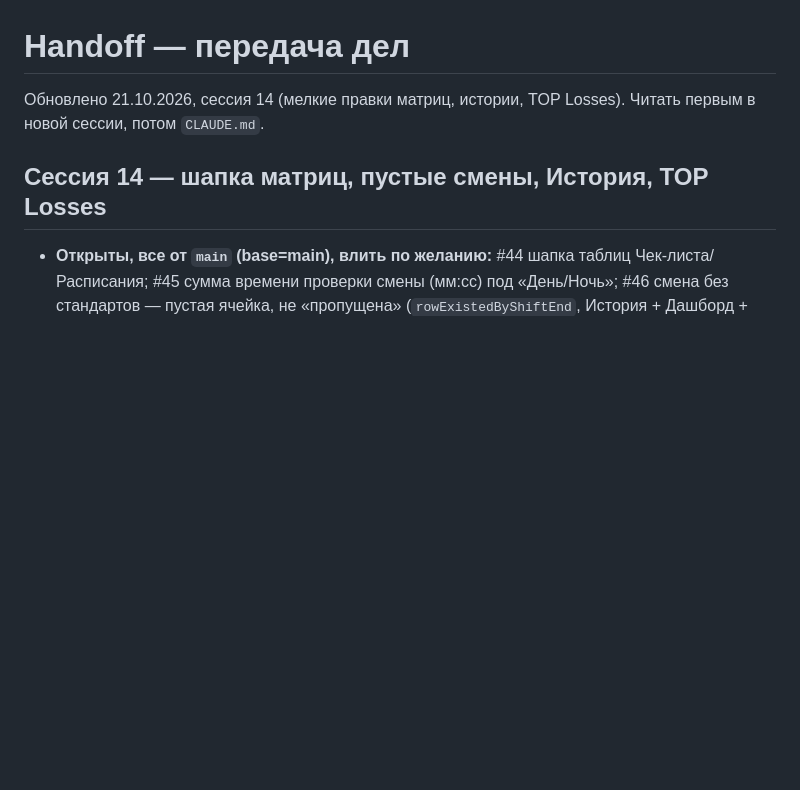
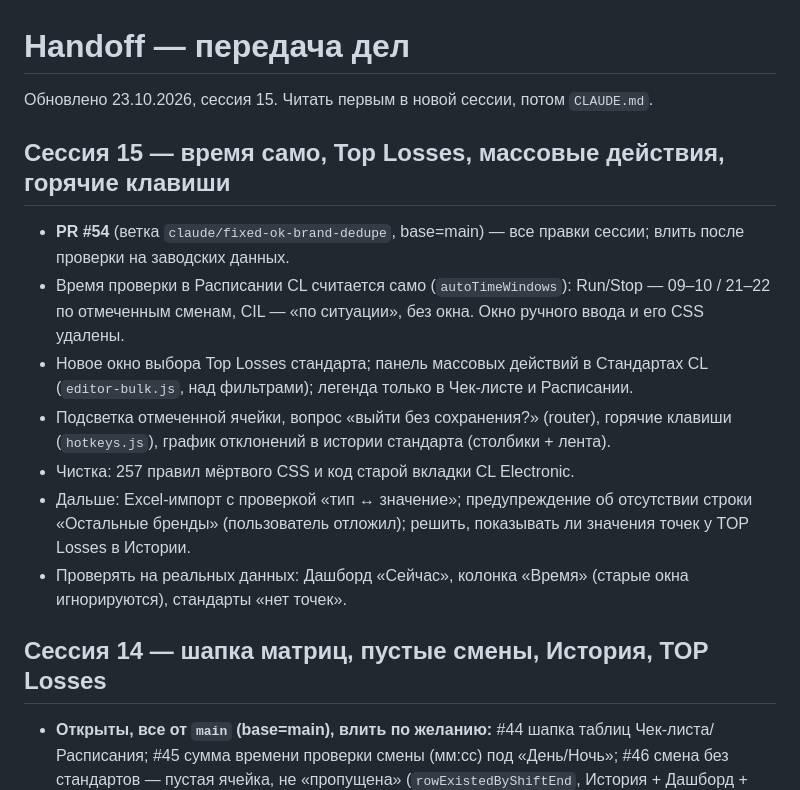
Before and after one commit to ValerkaMalinka1998/COCL, a Markdown page: Handoff.md, the part around the change. Rendered like a GitHub page; blank space fills up the shorter version.

Commit message:
docs: Handoff — сессия 15
Co-Authored-By: Claude Sonnet 5.5 <noreply@anthropic.com>
Claude-Session: https://claude.ai/code/session_013v3RWeK5RUs1kr7CQ5aBAn

```diff
--- a/Handoff.md
+++ b/Handoff.md
@@ -1,6 +1,21 @@
 # Handoff — передача дел
 
-Обновлено 21.10.2026, сессия 14 (мелкие правки матриц, истории, TOP Losses). Читать первым в новой сессии, потом `CLAUDE.md`.
+Обновлено 23.10.2026, сессия 15. Читать первым в новой сессии, потом `CLAUDE.md`.
+
+## Сессия 15 — время само, Top Losses, массовые действия, горячие клавиши
+
+- **PR #54** (ветка `claude/fixed-ok-brand-dedupe`, base=main) — все правки сессии; влить после проверки на заводских данных.
+- Время проверки в Расписании CL считается само (`autoTimeWindows`): Run/Stop — 09–10 / 21–22 по
+  отмеченным сменам, CIL — «по ситуации», без окна. Окно ручного ввода и его CSS удалены.
+- Новое окно выбора Top Losses стандарта; панель массовых действий в Стандартах CL
+  (`editor-bulk.js`, над фильтрами); легенда только в Чек-листе и Расписании.
+- Подсветка отмеченной ячейки, вопрос «выйти без сохранения?» (router), горячие клавиши
+  (`hotkeys.js`), график отклонений в истории стандарта (столбики + лента).
+- Чистка: 257 правил мёртвого CSS и код старой вкладки CL Electronic.
+- Дальше: Excel-импорт с проверкой «тип ↔ значение»; предупреждение об отсутствии строки «Остальные
+  бренды» (пользователь отложил); решить, показывать ли значения точек у TOP Losses в Истории.
+- Проверять на реальных данных: Дашборд «Сейчас», колонка «Время» (старые окна игнорируются),
+  стандарты «нет точек».
 
 ## Сессия 14 — шапка матриц, пустые смены, История, TOP Losses
 
```
